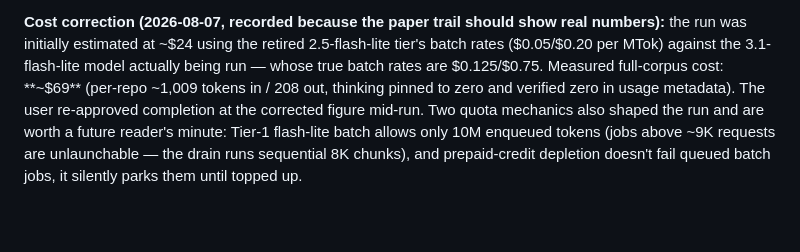
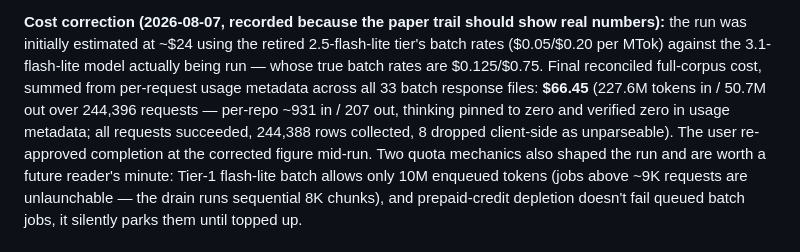
Before and after one commit to feynma1h/gitsearch, a Markdown page: docs/decisions/0020-index-time-enrichment.md, the part around the change. Rendered like a GitHub page; blank space fills up the shorter version.

Commit message:
Reconcile the LLM batch bill from per-request usage metadata
All 33 response files summed: $66.45 for 227.6M in / 50.7M out
across 244,396 requests, zero thinking tokens. Replaces the ~$69
projection with the measured figure.

```diff
--- a/docs/decisions/0020-index-time-enrichment.md
+++ b/docs/decisions/0020-index-time-enrichment.md
@@ -173,10 +173,13 @@ consistency-filter drops, average 6.7 queries per repo.
 should show real numbers):** the run was initially estimated at ~$24
 using the retired 2.5-flash-lite tier's batch rates ($0.05/$0.20 per
 MTok) against the 3.1-flash-lite model actually being run — whose
-true batch rates are $0.125/$0.75. Measured full-corpus cost:
-**~$69** (per-repo ~1,009 tokens in / 208 out, thinking pinned to
-zero and verified zero in usage metadata). The user re-approved
-completion at the corrected figure mid-run. Two quota mechanics also
+true batch rates are $0.125/$0.75. Final reconciled full-corpus
+cost, summed from per-request usage metadata across all 33 batch
+response files: **$66.45** (227.6M tokens in / 50.7M out over
+244,396 requests — per-repo ~931 in / 207 out, thinking pinned to
+zero and verified zero in usage metadata; all requests succeeded,
+244,388 rows collected, 8 dropped client-side as unparseable). The
+user re-approved completion at the corrected figure mid-run. Two quota mechanics also
 shaped the run and are worth a future reader's minute: Tier-1
 flash-lite batch allows only 10M enqueued tokens (jobs above ~9K
 requests are unlaunchable — the drain runs sequential 8K chunks),
```
